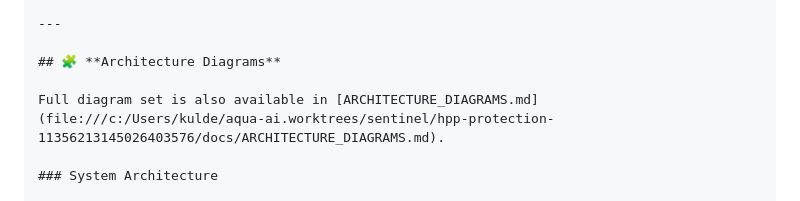
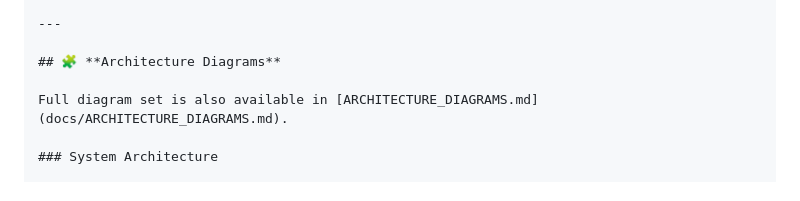
Before and after one commit to Kuldeep2822k/aqua-ai, a Markdown page: README.md, the part around one of its changes. Rendered like a GitHub page.

```diff
--- a/README.md
+++ b/README.md
@@ -249,7 +249,7 @@
 
 ## 🧩 **Architecture Diagrams**
 
-Full diagram set is also available in [ARCHITECTURE_DIAGRAMS.md](file:///c:/Users/kulde/aqua-ai.worktrees/sentinel/hpp-protection-11356213145026403576/docs/ARCHITECTURE_DIAGRAMS.md).
+Full diagram set is also available in [ARCHITECTURE_DIAGRAMS.md](docs/ARCHITECTURE_DIAGRAMS.md).
 
 ### System Architecture
 
```
Also changed, not shown: other parts of README.md (+12 -399 lines).
